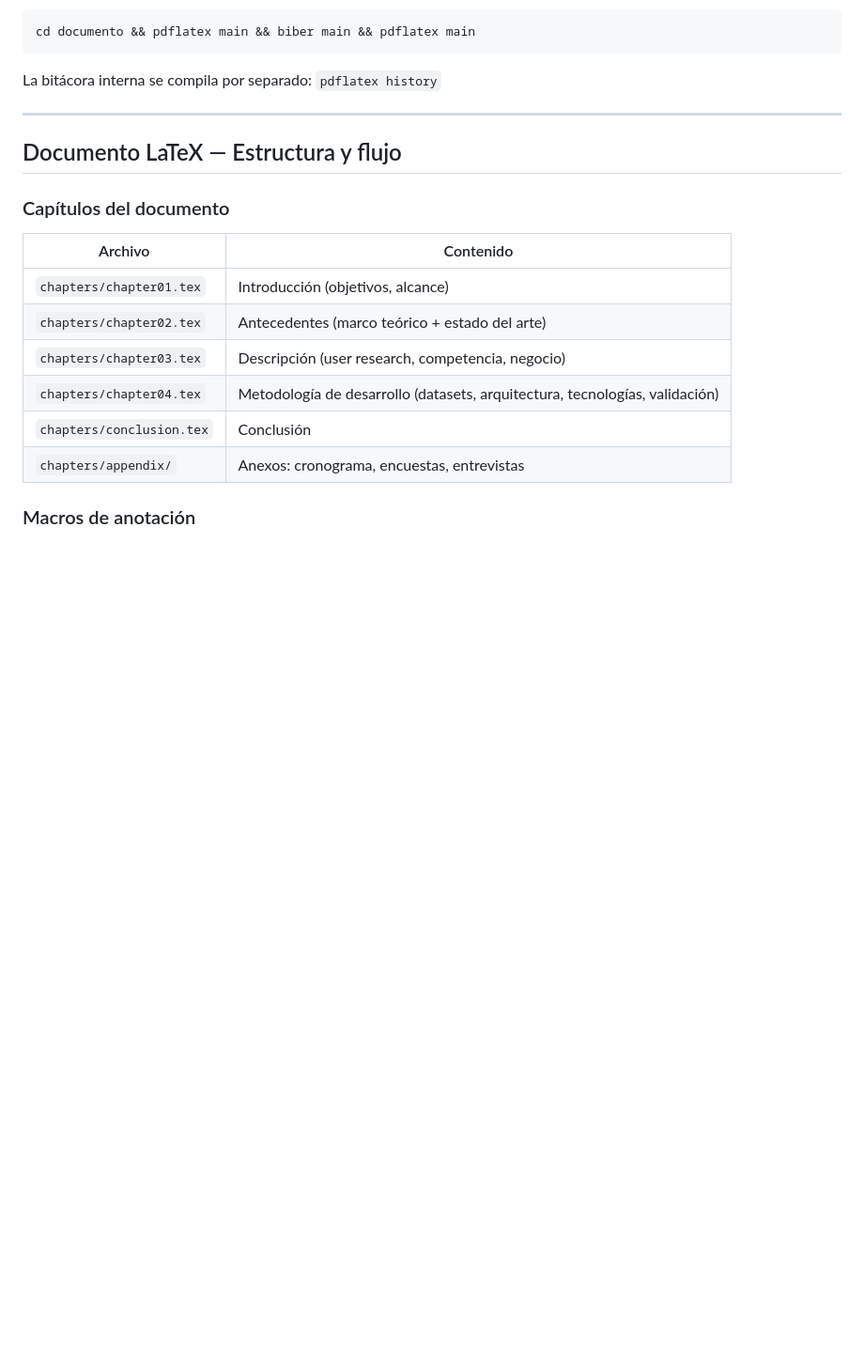
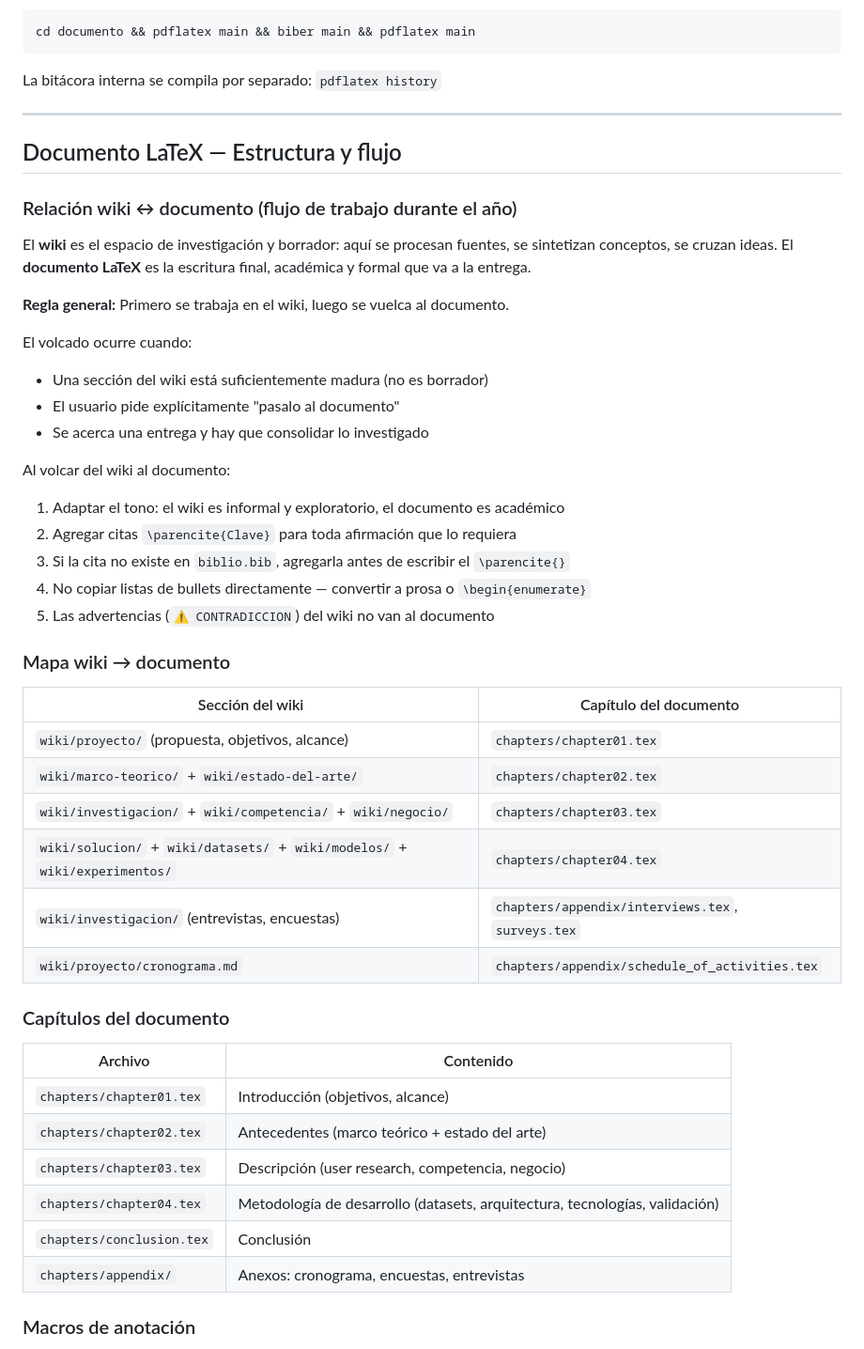
Before and after one commit to martinnbejarano/PFI-Wiki, a Markdown page: CLAUDE.md, the part around one of its changes. Shown at 94% size. Drawn GitHub-style; blank space fills up the shorter version.

```diff
--- a/CLAUDE.md
+++ b/CLAUDE.md
@@ -91,6 +91,35 @@ La bitácora interna se compila por separado: `pdflatex history`
 
 ## Documento LaTeX — Estructura y flujo
 
+### Relación wiki ↔ documento (flujo de trabajo durante el año)
+
+El **wiki** es el espacio de investigación y borrador: aquí se procesan fuentes, se sintetizan conceptos, se cruzan ideas. El **documento LaTeX** es la escritura final, académica y formal que va a la entrega.
+
+**Regla general:** Primero se trabaja en el wiki, luego se vuelca al documento.
+
+El volcado ocurre cuando:
+- Una sección del wiki está suficientemente madura (no es borrador)
+- El usuario pide explícitamente "pasalo al documento"
+- Se acerca una entrega y hay que consolidar lo investigado
+
+Al volcar del wiki al documento:
+1. Adaptar el tono: el wiki es informal y exploratorio, el documento es académico
+2. Agregar citas `\parencite{Clave}` para toda afirmación que lo requiera
+3. Si la cita no existe en `biblio.bib`, agregarla antes de escribir el `\parencite{}`
+4. No copiar listas de bullets directamente — convertir a prosa o `\begin{enumerate}`
+5. Las advertencias (`⚠️ CONTRADICCION`) del wiki no van al documento
+
+### Mapa wiki → documento
+
+| Sección del wiki | Capítulo del documento |
+|---|---|
+| `wiki/proyecto/` (propuesta, objetivos, alcance) | `chapters/chapter01.tex` |
+| `wiki/marco-teorico/` + `wiki/estado-del-arte/` | `chapters/chapter02.tex` |
+| `wiki/investigacion/` + `wiki/competencia/` + `wiki/negocio/` | `chapters/chapter03.tex` |
+| `wiki/solucion/` + `wiki/datasets/` + `wiki/modelos/` + `wiki/experimentos/` | `chapters/chapter04.tex` |
+| `wiki/investigacion/` (entrevistas, encuestas) | `chapters/appendix/interviews.tex`, `surveys.tex` |
+| `wiki/proyecto/cronograma.md` | `chapters/appendix/schedule_of_activities.tex` |
+
 ### Capítulos del documento
 
 | Archivo | Contenido |
```
Also changed, not shown: other parts of CLAUDE.md (+36 -13 lines).
